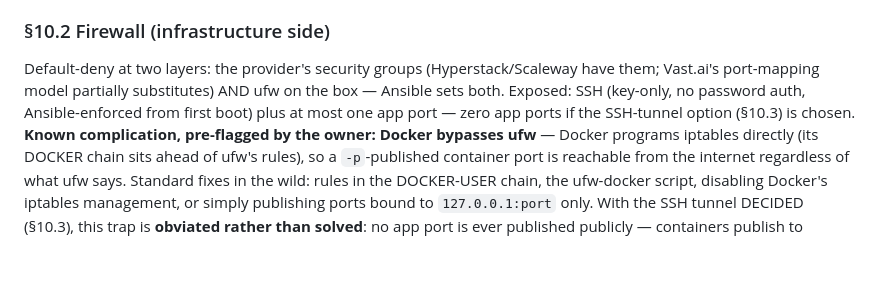
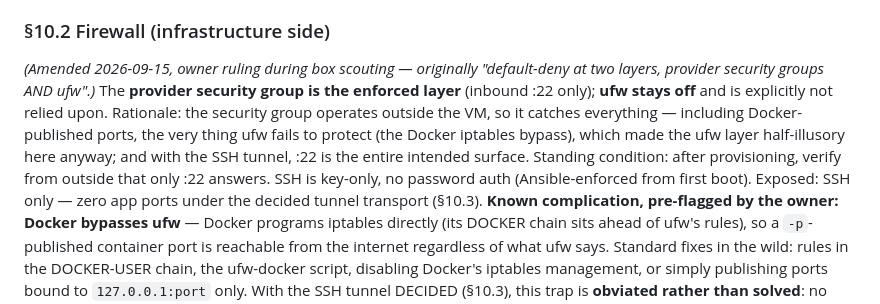
Before and after one commit to alfre2v/zombie-radio, a Markdown page: docs/specs/product-definition.md, the part around the change. Drawn GitHub-style; blank space fills up the shorter version.

Commit message:
Remote-split experiment: Hyperstack A4000 box scouted and trusted
- scouting-hyperstack-a4000.md: full baseline (ECC explains the
  15352 MiB, genuine passthrough, Docker+GPU proven = survey
  criterion S0.1 field-verified); gpu-burn anomaly RESOLVED
  (silicon at spec: tf32 31.7 / fp16 60.5 TFLOPS; the old
  gpu-burn image runs JIT-degraded kernels - retired); 20GB RAM
  / 4 vCPU (thin-CPU flag); external scan confirms :22-only
- spec 10.2 amended (owner ruling): provider security group is
  the enforced firewall layer, ufw off and not relied upon;
  rationale + standing verify-from-outside condition recorded
- experiment README: steps 1-2 done, run started 2026-09-15,
  abort line 2026-09-17

```diff
--- a/docs/specs/product-definition.md
+++ b/docs/specs/product-definition.md
@@ -281,12 +281,19 @@ rate limiting, no multi-user handling, no auditable user logs
 
 ### §10.2 Firewall (infrastructure side)
 
-Default-deny at two layers: the provider's security groups
-(Hyperstack/Scaleway have them; Vast.ai's port-mapping model
-partially substitutes) AND ufw on the box — Ansible sets both.
-Exposed: SSH (key-only, no password auth, Ansible-enforced from
-first boot) plus at most one app port — zero app ports if the
-SSH-tunnel option (§10.3) is chosen. **Known complication,
+*(Amended 2026-09-15, owner ruling during box scouting —
+originally "default-deny at two layers, provider security groups
+AND ufw".)* The **provider security group is the enforced
+layer** (inbound :22 only); **ufw stays off** and is explicitly
+not relied upon. Rationale: the security group operates outside
+the VM, so it catches everything — including Docker-published
+ports, the very thing ufw fails to protect (the Docker iptables
+bypass), which made the ufw layer half-illusory here anyway; and
+with the SSH tunnel, :22 is the entire intended surface.
+Standing condition: after provisioning, verify from outside that
+only :22 answers. SSH is key-only, no password auth
+(Ansible-enforced from first boot). Exposed: SSH only — zero app
+ports under the decided tunnel transport (§10.3). **Known complication,
 pre-flagged by the owner: Docker bypasses ufw** — Docker
 programs iptables directly (its DOCKER chain sits ahead of
 ufw's rules), so a `-p`-published container port is reachable
```
Also changed, not shown: 2 other files.
